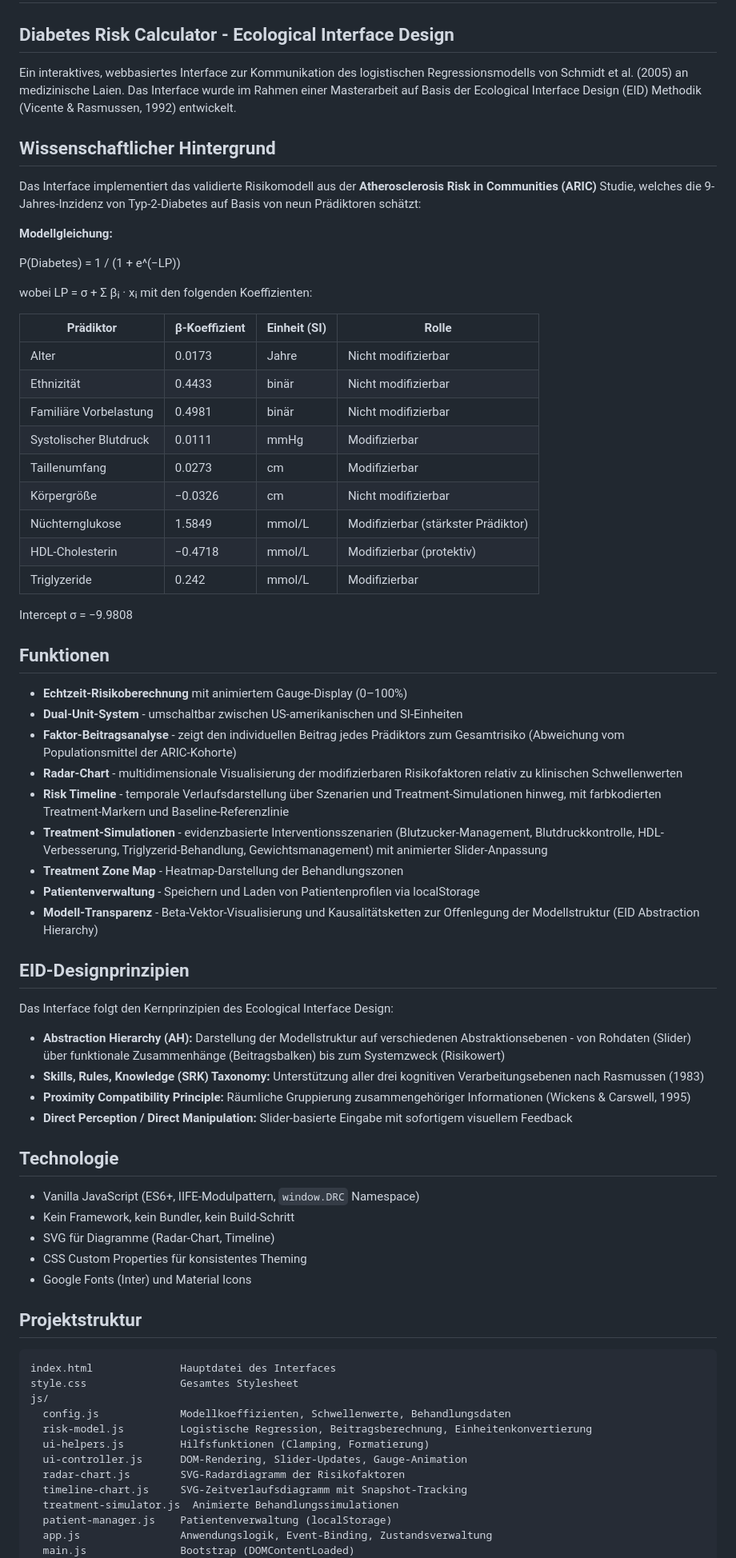
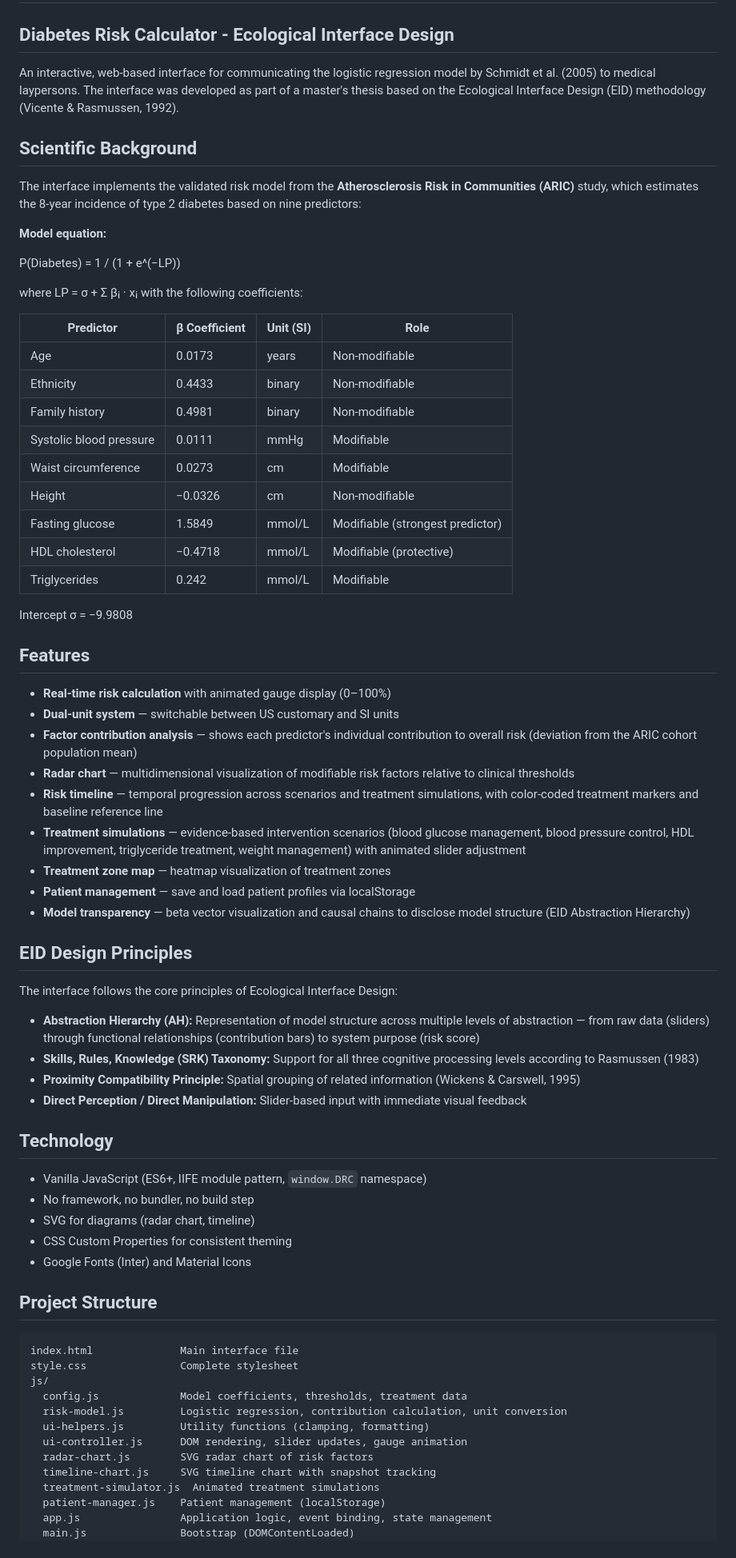
Before and after one commit to hcmrc/Diabetes_Calculator, a Markdown page: README.md, the part around one of its changes. Shown at 80% size. Drawn GitHub-style.

````diff
--- a/README.md
+++ b/README.md
@@ -1,75 +1,75 @@
 # Diabetes_Calculator
 ## Diabetes Risk Calculator - Ecological Interface Design
 
-Ein interaktives, webbasiertes Interface zur Kommunikation des logistischen Regressionsmodells von Schmidt et al. (2005) an medizinische Laien. Das Interface wurde im Rahmen einer Masterarbeit auf Basis der Ecological Interface Design (EID) Methodik (Vicente & Rasmussen, 1992) entwickelt.
+An interactive, web-based interface for communicating the logistic regression model by Schmidt et al. (2005) to medical laypersons. The interface was developed as part of a master's thesis based on the Ecological Interface Design (EID) methodology (Vicente & Rasmussen, 1992).
 
-## Wissenschaftlicher Hintergrund
+## Scientific Background
 
-Das Interface implementiert das validierte Risikomodell aus der **Atherosclerosis Risk in Communities (ARIC)** Studie, welches die 9-Jahres-Inzidenz von Typ-2-Diabetes auf Basis von neun Prädiktoren schätzt:
+The interface implements the validated risk model from the **Atherosclerosis Risk in Communities (ARIC)** study, which estimates the 8-year incidence of type 2 diabetes based on nine predictors:
 
-**Modellgleichung:**
+**Model equation:**
 
 P(Diabetes) = 1 / (1 + e^(−LP))
 
-wobei LP = σ + Σ βᵢ · xᵢ mit den folgenden Koeffizienten:
+where LP = σ + Σ βᵢ · xᵢ with the following coefficients:
 
-| Prädiktor | β-Koeffizient | Einheit (SI) | Rolle |
-|-----------|--------------|-------------|-------|
-| Alter | 0.0173 | Jahre | Nicht modifizierbar |
-| Ethnizität | 0.4433 | binär | Nicht modifizierbar |
-| Familiäre Vorbelastung | 0.4981 | binär | Nicht modifizierbar |
-| Systolischer Blutdruck | 0.0111 | mmHg | Modifizierbar |
-| Taillenumfang | 0.0273 | cm | Modifizierbar |
-| Körpergröße | −0.0326 | cm | Nicht modifizierbar |
-| Nüchternglukose | 1.5849 | mmol/L | Modifizierbar (stärkster Prädiktor) |
-| HDL-Cholesterin | −0.4718 | mmol/L | Modifizierbar (protektiv) |
-| Triglyzeride | 0.242 | mmol/L | Modifizierbar |
+| Predictor | β Coefficient | Unit (SI) | Role |
+|-----------|--------------|-----------|------|
+| Age | 0.0173 | years | Non-modifiable |
+| Ethnicity | 0.4433 | binary | Non-modifiable |
+| Family history | 0.4981 | binary | Non-modifiable |
+| Systolic blood pressure | 0.0111 | mmHg | Modifiable |
+| Waist circumference | 0.0273 | cm | Modifiable |
+| Height | −0.0326 | cm | Non-modifiable |
+| Fasting glucose | 1.5849 | mmol/L | Modifiable (strongest predictor) |
+| HDL cholesterol | −0.4718 | mmol/L | Modifiable (protective) |
+| Triglycerides | 0.242 | mmol/L | Modifiable |
 
 Intercept σ = −9.9808
 
-## Funktionen
+## Features
 
-- **Echtzeit-Risikoberechnung** mit animiertem Gauge-Display (0–100%)
-- **Dual-Unit-System** - umschaltbar zwischen US-amerikanischen und SI-Einheiten
-- **Faktor-Beitragsanalyse** - zeigt den individuellen Beitrag jedes Prädiktors zum Gesamtrisiko (Abweichung vom Populationsmittel der ARIC-Kohorte)
-- **Radar-Chart** - multidimensionale Visualisierung der modifizierbaren Risikofaktoren relativ zu klinischen Schwellenwerten
-- **Risk Timeline** - temporale Verlaufsdarstellung über Szenarien und Treatment-Simulationen hinweg, mit farbkodierten Treatment-Markern und Baseline-Referenzlinie
-- **Treatment-Simulationen** - evidenzbasierte Interventionsszenarien (Blutzucker-Management, Blutdruckkontrolle, HDL-Verbesserung, Triglyzerid-Behandlung, Gewichtsmanagement) mit animierter Slider-Anpassung
-- **Treatment Zone Map** - Heatmap-Darstellung der Behandlungszonen
-- **Patientenverwaltung** - Speichern und Laden von Patientenprofilen via localStorage
-- **Modell-Transparenz** - Beta-Vektor-Visualisierung und Kausalitätsketten zur Offenlegung der Modellstruktur (EID Abstraction Hierarchy)
+- **Real-time risk calculation** with animated gauge display (0–100%)
+- **Dual-unit system** — switchable between US customary and SI units
+- **Factor contribution analysis** — shows each predictor's individual contribution to overall risk (deviation from the ARIC cohort population mean)
+- **Radar chart** — multidimensional visualization of modifiable risk factors relative to clinical thresholds
+- **Risk timeline** — temporal progression across scenarios and treatment simulations, with color-coded treatment markers and baseline reference line
+- **Treatment simulations** — evidence-based intervention scenarios (blood glucose management, blood pressure control, HDL improvement, triglyceride treatment, weight management) with animated slider adjustment
+- **Treatment zone map** — heatmap visualization of treatment zones
+- **Patient management** — save and load patient profiles via localStorage
+- **Model transparency** — beta vector visualization and causal chains to disclose model structure (EID Abstraction Hierarchy)
 
-## EID-Designprinzipien
+## EID Design Principles
 
-Das Interface folgt den Kernprinzipien des Ecological Interface Design:
+The interface follows the core principles of Ecological Interface Design:
 
-- **Abstraction Hierarchy (AH):** Darstellung der Modellstruktur auf verschiedenen Abstraktionsebenen - von Rohdaten (Slider) über funktionale Zusammenhänge (Beitragsbalken) bis zum Systemzweck (Risikowert)
-- **Skills, Rules, Knowledge (SRK) Taxonomy:** Unterstützung aller drei kognitiven Verarbeitungsebenen nach Rasmussen (1983)
-- **Proximity Compatibility Principle:** Räumliche Gruppierung zusammengehöriger Informationen (Wickens & Carswell, 1995)
-- **Direct Perception / Direct Manipulation:** Slider-basierte Eingabe mit sofortigem visuellem Feedback
+- **Abstraction Hierarchy (AH):** Representation of model structure across multiple levels of abstraction — from raw data (sliders) through functional relationships (contribution bars) to system purpose (risk score)
+- **Skills, Rules, Knowledge (SRK) Taxonomy:** Support for all three cognitive processing levels according to Rasmussen (1983)
+- **Proximity Compatibility Principle:** Spatial grouping of related information (Wickens & Carswell, 1995)
+- **Direct Perception / Direct Manipulation:** Slider-based input with immediate visual feedback
 
-## Technologie
+## Technology
 
-- Vanilla JavaScript (ES6+, IIFE-Modulpattern, `window.DRC` Namespace)
-- Kein Framework, kein Bundler, kein Build-Schritt
-- SVG für Diagramme (Radar-Chart, Timeline)
-- CSS Custom Properties für konsistentes Theming
-- Google Fonts (Inter) und Material Icons
+- Vanilla JavaScript (ES6+, IIFE module pattern, `window.DRC` namespace)
+- No framework, no bundler, no build step
+- SVG for diagrams (radar chart, timeline)
+- CSS Custom Properties for consistent theming
+- Google Fonts (Inter) and Material Icons
 
-## Projektstruktur
+## Project Structure
 
 ```
-index.html              Hauptdatei des Interfaces
-style.css               Gesamtes Stylesheet
+index.html              Main interface file
+style.css               Complete stylesheet
 js/
-  config.js             Modellkoeffizienten, Schwellenwerte, Behandlungsdaten
-  risk-model.js         Logistische Regression, Beitragsberechnung, Einheitenkonvertierung
-  ui-helpers.js         Hilfsfunktionen (Clamping, Formatierung)
-  ui-controller.js      DOM-Rendering, Slider-Updates, Gauge-Animation
-  radar-chart.js        SVG-Radardiagramm der Risikofaktoren
-  timeline-chart.js     SVG-Zeitverlaufsdiagramm mit Snapshot-Tracking
-  treatment-simulator.js  Animierte Behandlungssimulationen
-  patient-manager.js    Patientenverwaltung (localStorage)
-  app.js                Anwendungslogik, Event-Binding, Zustandsverwaltung
+  config.js             Model coefficients, thresholds, treatment data
+  risk-model.js         Logistic regression, contribution calculation, unit conversion
+  ui-helpers.js         Utility functions (clamping, formatting)
+  ui-controller.js      DOM rendering, slider updates, gauge animation
+  radar-chart.js        SVG radar chart of risk factors
+  timeline-chart.js     SVG timeline chart with snapshot tracking
+  treatment-simulator.js  Animated treatment simulations
+  patient-manager.js    Patient management (localStorage)
+  app.js                Application logic, event binding, state management
   main.js               Bootstrap (DOMContentLoaded)
 tests/
````
Also changed, not shown: other parts of README.md (+8 -8 lines).
